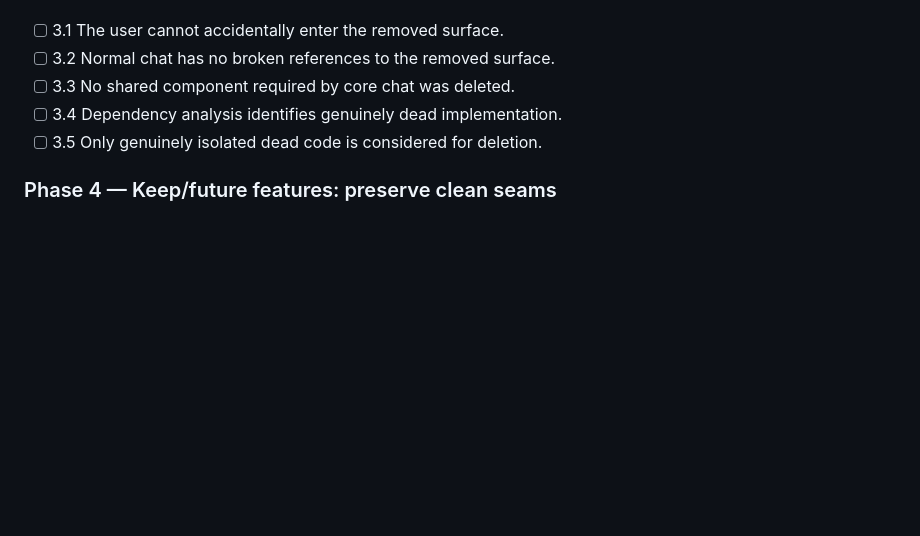
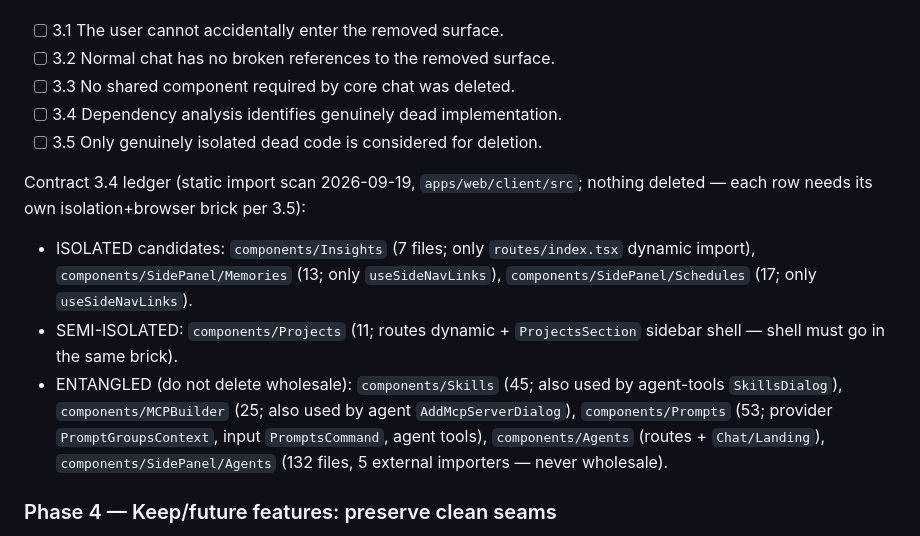
Before and after one commit to mansourvery-hub/Knowledgeable, a Markdown page: docs/agent-context/roadmap_and_state.md, the part around the change. Rendered like a GitHub page; blank space fills up the shorter version.

Commit message:
docs: record Phase 3 deletion-candidate ledger from import analysis

```diff
--- a/docs/agent-context/roadmap_and_state.md
+++ b/docs/agent-context/roadmap_and_state.md
@@ -461,6 +461,20 @@ do NOT immediately delete implementation files.
 - [ ] 3.4 Dependency analysis identifies genuinely dead implementation.
 - [ ] 3.5 Only genuinely isolated dead code is considered for deletion.
 
+Contract 3.4 ledger (static import scan 2026-09-19, `apps/web/client/src`;
+nothing deleted — each row needs its own isolation+browser brick per 3.5):
+- ISOLATED candidates: `components/Insights` (7 files; only `routes/index.tsx`
+  dynamic import), `components/SidePanel/Memories` (13; only `useSideNavLinks`),
+  `components/SidePanel/Schedules` (17; only `useSideNavLinks`).
+- SEMI-ISOLATED: `components/Projects` (11; routes dynamic + `ProjectsSection`
+  sidebar shell — shell must go in the same brick).
+- ENTANGLED (do not delete wholesale): `components/Skills` (45; also used by
+  agent-tools `SkillsDialog`), `components/MCPBuilder` (25; also used by agent
+  `AddMcpServerDialog`), `components/Prompts` (53; provider
+  `PromptGroupsContext`, input `PromptsCommand`, agent tools),
+  `components/Agents` (routes + `Chat/Landing`), `components/SidePanel/Agents`
+  (132 files, 5 external importers — never wholesale).
+
 ### Phase 4 — Keep/future features: preserve clean seams
 
 Bookmarks, pin, archive, fork/branch, conversation search, minimal share, file
```
